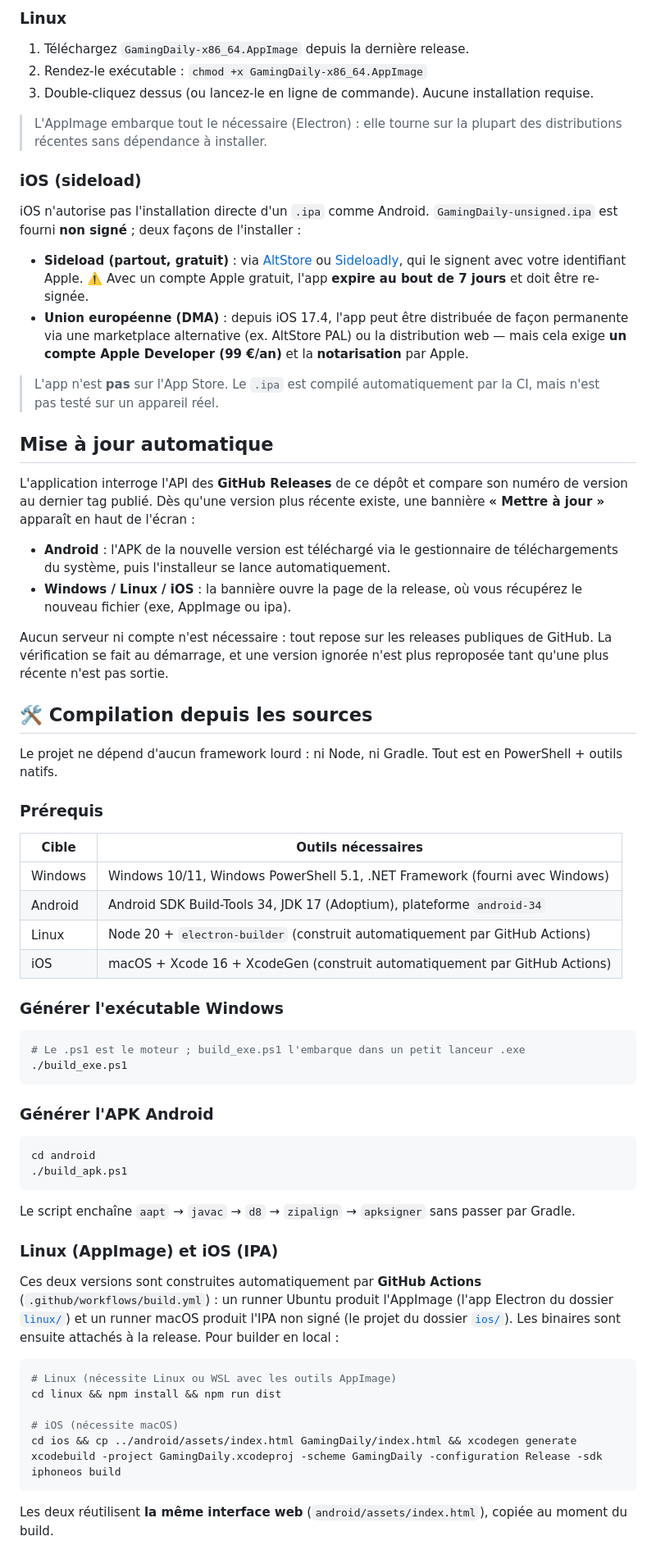
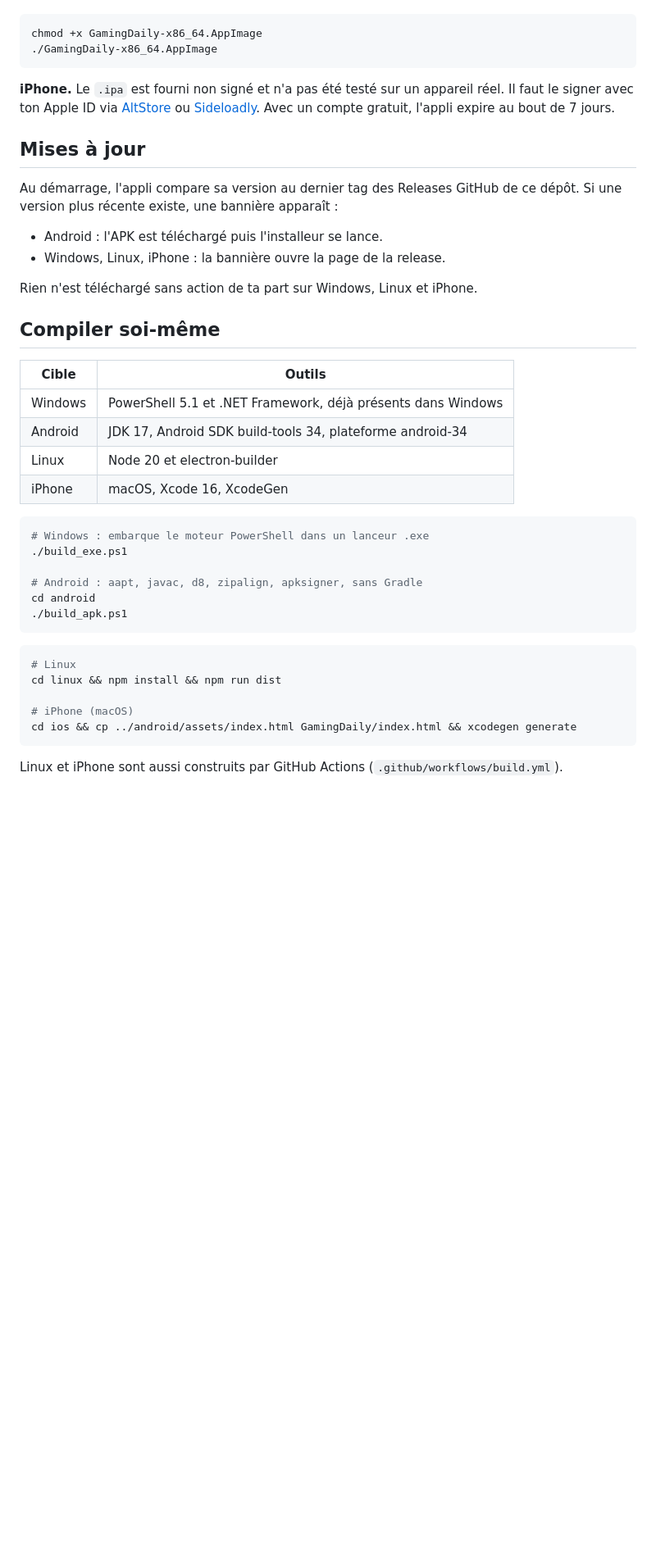
Before and after one commit to wk0t/GamingDaily, a Markdown page: README.md, the part around one of its changes. Shown at 82% size. GitHub-like rendering; blank space fills up the shorter version.

````diff
--- a/README.md
+++ b/README.md
@@ -50,69 +35,44 @@ Les binaires prêts à l'emploi sont disponibles sur la **[page des Releases](ht
-### Linux
-1. Téléchargez `GamingDaily-x86_64.AppImage` depuis la dernière release.
-2. Rendez-le exécutable : `chmod +x GamingDaily-x86_64.AppImage`
-3. Double-cliquez dessus (ou lancez-le en ligne de commande). Aucune installation requise.
-
-> L'AppImage embarque tout le nécessaire (Electron) : elle tourne sur la plupart des distributions récentes sans dépendance à installer.
-
-### iOS (sideload)
-iOS n'autorise pas l'installation directe d'un `.ipa` comme Android. `GamingDaily-unsigned.ipa` est fourni **non signé** ; deux façons de l'installer :
-
-- **Sideload (partout, gratuit)** : via [AltStore](https://altstore.io) ou [Sideloadly](https://sideloadly.io), qui le signent avec votre identifiant Apple. ⚠️ Avec un compte Apple gratuit, l'app **expire au bout de 7 jours** et doit être re-signée.
-- **Union européenne (DMA)** : depuis iOS 17.4, l'app peut être distribuée de façon permanente via une marketplace alternative (ex. AltStore PAL) ou la distribution web — mais cela exige **un compte Apple Developer (99 €/an)** et la **notarisation** par Apple.
-
-> L'app n'est **pas** sur l'App Store. Le `.ipa` est compilé automatiquement par la CI, mais n'est pas testé sur un appareil réel.
-
-##  Mise à jour automatique
-
-L'application interroge l'API des **GitHub Releases** de ce dépôt et compare son numéro de version
-au dernier tag publié. Dès qu'une version plus récente existe, une bannière **« Mettre à jour »**
-apparaît en haut de l'écran :
-
-- **Android** : l'APK de la nouvelle version est téléchargé via le gestionnaire de téléchargements du système, puis l'installeur se lance automatiquement.
-- **Windows / Linux / iOS** : la bannière ouvre la page de la release, où vous récupérez le nouveau fichier (exe, AppImage ou ipa).
-
-Aucun serveur ni compte n'est nécessaire : tout repose sur les releases publiques de GitHub.
-La vérification se fait au démarrage, et une version ignorée n'est plus reproposée tant qu'une plus récente n'est pas sortie.
-
-## 🛠️ Compilation depuis les sources
-
-Le projet ne dépend d'aucun framework lourd : ni Node, ni Gradle. Tout est en PowerShell + outils natifs.
-
-### Prérequis
-| Cible   | Outils nécessaires |
-|---------|--------------------|
-| Windows | Windows 10/11, Windows PowerShell 5.1, .NET Framework (fourni avec Windows) |
-| Android | Android SDK Build-Tools 34, JDK 17 (Adoptium), plateforme `android-34` |
-| Linux   | Node 20 + `electron-builder` (construit automatiquement par GitHub Actions) |
-| iOS     | macOS + Xcode 16 + XcodeGen (construit automatiquement par GitHub Actions) |
-
-### Générer l'exécutable Windows
-```powershell
-# Le .ps1 est le moteur ; build_exe.ps1 l'embarque dans un petit lanceur .exe
-./build_exe.ps1
+```bash
+chmod +x GamingDaily-x86_64.AppImage
+./GamingDaily-x86_64.AppImage
 ```
 
-### Générer l'APK Android
+**iPhone.** Le `.ipa` est fourni non signé et n'a pas été testé sur un appareil réel. Il faut le signer avec ton Apple ID via [AltStore](https://altstore.io) ou [Sideloadly](https://sideloadly.io). Avec un compte gratuit, l'appli expire au bout de 7 jours.
+
+## Mises à jour
+
+Au démarrage, l'appli compare sa version au dernier tag des Releases GitHub de ce dépôt. Si une version plus récente existe, une bannière apparaît :
+
+- Android : l'APK est téléchargé puis l'installeur se lance.
+- Windows, Linux, iPhone : la bannière ouvre la page de la release.
+
+Rien n'est téléchargé sans action de ta part sur Windows, Linux et iPhone.
+
+## Compiler soi-même
+
+| Cible | Outils |
+|---|---|
+| Windows | PowerShell 5.1 et .NET Framework, déjà présents dans Windows |
+| Android | JDK 17, Android SDK build-tools 34, plateforme android-34 |
+| Linux | Node 20 et electron-builder |
+| iPhone | macOS, Xcode 16, XcodeGen |
+
 ```powershell
+# Windows : embarque le moteur PowerShell dans un lanceur .exe
+./build_exe.ps1
+
+# Android : aapt, javac, d8, zipalign, apksigner, sans Gradle
 cd android
 ./build_apk.ps1
 ```
-Le script enchaîne `aapt` → `javac` → `d8` → `zipalign` → `apksigner` sans passer par Gradle.
-
-### Linux (AppImage) et iOS (IPA)
-Ces deux versions sont construites automatiquement par **GitHub Actions** (`.github/workflows/build.yml`) :
-un runner Ubuntu produit l'AppImage (l'app Electron du dossier [`linux/`](linux)) et un runner macOS
-produit l'IPA non signé (le projet du dossier [`ios/`](ios)). Les binaires sont ensuite attachés à la
-release. Pour builder en local :
 
 ```bash
-# Linux (nécessite Linux ou WSL avec les outils AppImage)
+# Linux
 cd linux && npm install && npm run dist
 
-# iOS (nécessite macOS)
+# iPhone (macOS)
 cd ios && cp ../android/assets/index.html GamingDaily/index.html && xcodegen generate
-xcodebuild -project GamingDaily.xcodeproj -scheme GamingDaily -configuration Release -sdk iphoneos build
 ```
 
-Les deux réutilisent **la même interface web** (`android/assets/index.html`), copiée au moment du build.
+Linux et iPhone sont aussi construits par GitHub Actions (`.github/workflows/build.yml`).
 
````
Also changed, not shown: other parts of README.md (+38 -88 lines), docs/screenshot-light.png (added), docs/screenshot.png.
